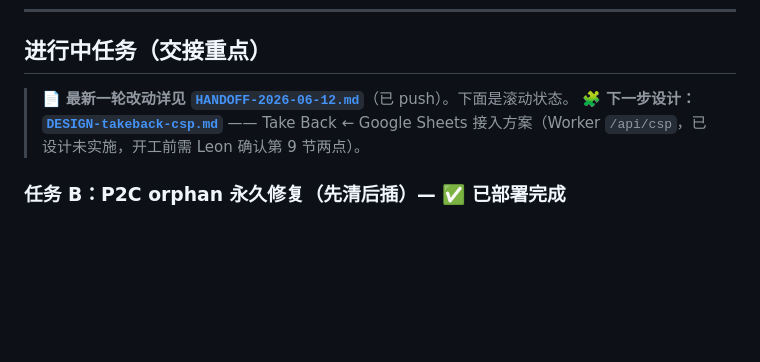
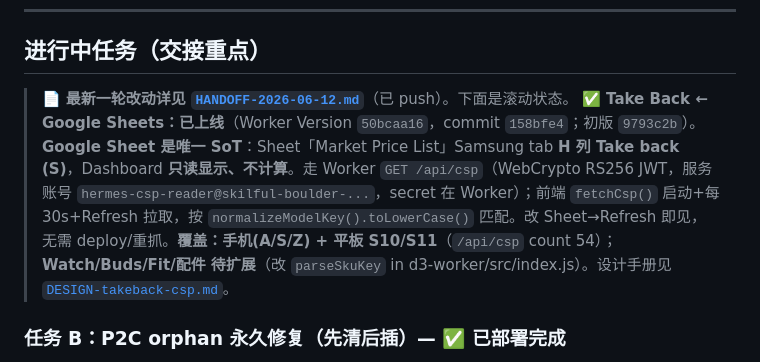
Before and after one commit to dthree3-hub/d3-price-monitor, a Markdown page: CLAUDE.md, the part around the change. GitHub-like rendering; blank space fills up the shorter version.

Commit message:
docs: Take Back live (Sheet SoT) + tablet S10/S11 support
Co-Authored-By: Claude Opus 4.8 <noreply@anthropic.com>

```diff
--- a/CLAUDE.md
+++ b/CLAUDE.md
@@ -10,7 +10,7 @@ PDP 接口 JSON → `src/scraper.mjs extractFromPdp()` 整理出 variants → `d
 ## 进行中任务（交接重点）
 
 > 📄 **最新一轮改动详见 [`HANDOFF-2026-06-12.md`](HANDOFF-2026-06-12.md)**（已 push）。下面是滚动状态。
-> 🧩 **下一步设计：[`DESIGN-takeback-csp.md`](DESIGN-takeback-csp.md)** —— Take Back ← Google Sheets 接入方案（Worker `/api/csp`，已设计未实施，开工前需 Leon 确认第 9 节两点）。
+> ✅ **Take Back ← Google Sheets：已上线**（Worker Version `50bcaa16`，commit `158bfe4`；初版 `9793c2b`）。**Google Sheet 是唯一 SoT**：Sheet「Market Price List」Samsung tab **H 列 Take back (S)**，Dashboard **只读显示、不计算**。走 Worker `GET /api/csp`（WebCrypto RS256 JWT，服务账号 `hermes-csp-reader@skilful-boulder-...`，secret 在 Worker）；前端 `fetchCsp()` 启动+每30s+Refresh 拉取，按 `normalizeModelKey().toLowerCase()` 匹配。改 Sheet→Refresh 即见，无需 deploy/重抓。**覆盖：手机(A/S/Z) + 平板 S10/S11**（`/api/csp` count 54）；**Watch/Buds/Fit/配件 待扩展**（改 `parseSkuKey` in d3-worker/src/index.js）。设计手册见 [`DESIGN-takeback-csp.md`](DESIGN-takeback-csp.md)。
 
 ### 任务 B：P2C orphan 永久修复（先清后插）— ✅ 已部署完成
 - `d3-worker/src/index.js` `/api/sync`：每 item `DELETE WHERE shop_id+item_id` + `INSERT 当前变体`，同一 `env.DB.batch()`（事务原子）；无有效变体的 item 不 DELETE；price_history 不动。commit `aa82b0b`。
```
